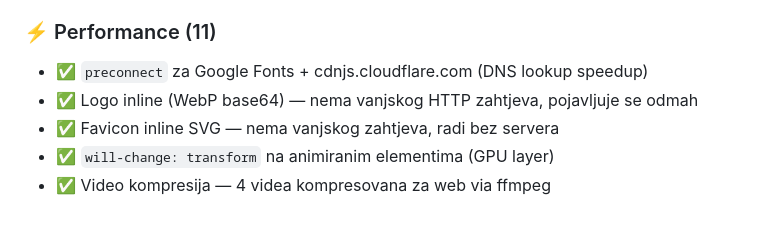
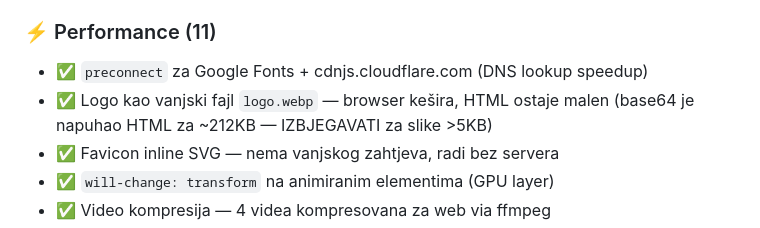
Before and after one commit to pop-filip/mato-website, a Markdown page: DOKUMENTACIJA.md, the part around the change. Drawn GitHub-style.

Commit message:
docs: update DOKUMENTACIJA — base64 logo replaced with external webp
Co-Authored-By: Claude Sonnet 4.6 <noreply@anthropic.com>

```diff
--- a/DOKUMENTACIJA.md
+++ b/DOKUMENTACIJA.md
@@ -75,7 +75,7 @@ mato-website/
 
 ### ⚡ Performance (11)
 - ✅ `preconnect` za Google Fonts + cdnjs.cloudflare.com (DNS lookup speedup)
-- ✅ Logo inline (WebP base64) — nema vanjskog HTTP zahtjeva, pojavljuje se odmah
+- ✅ Logo kao vanjski fajl `logo.webp` — browser kešira, HTML ostaje malen (base64 je napuhao HTML za ~212KB — IZBJEGAVATI za slike >5KB)
 - ✅ Favicon inline SVG — nema vanjskog zahtjeva, radi bez servera
 - ✅ `will-change: transform` na animiranim elementima (GPU layer)
 - ✅ Video kompresija — 4 videa kompresovana za web via ffmpeg
```
